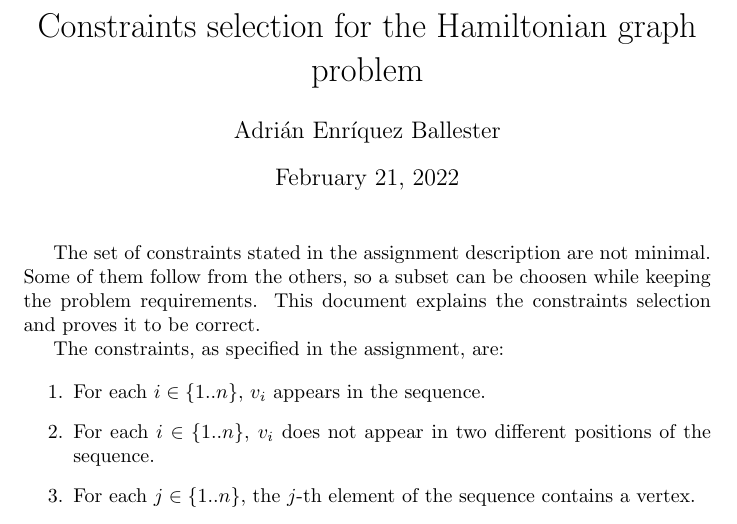
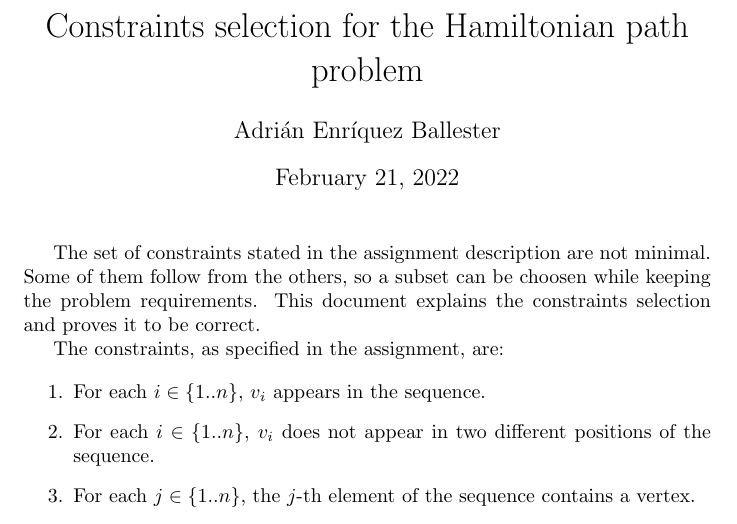
Before and after one commit to adrianen-ucm/haskell-sat-examples, a LaTeX document (hamiltonian-constraints-selection/hamiltonian-constraints-selection.tex): part of page 1 of 2, cut so that both start at the same text. Compiled offline with pdfLaTeX.

Commit message:
README and cleaning

```diff
--- a/hamiltonian-constraints-selection/hamiltonian-constraints-selection.tex
+++ b/hamiltonian-constraints-selection/hamiltonian-constraints-selection.tex
@@ -4,7 +4,7 @@
 
 \newtheorem*{lemma}{Lemma}
 
-\title{Constraints selection for the Hamiltonian graph problem}
+\title{Constraints selection for the Hamiltonian path problem}
 \author{Adrián Enríquez Ballester}
 
 \begin{document}
```
Also changed, not shown: README.md (added), constraints-selection.pdf (deleted), hamiltonian-constraints-selection/hamiltonian-constraints-selection.pdf, 13 other files.
